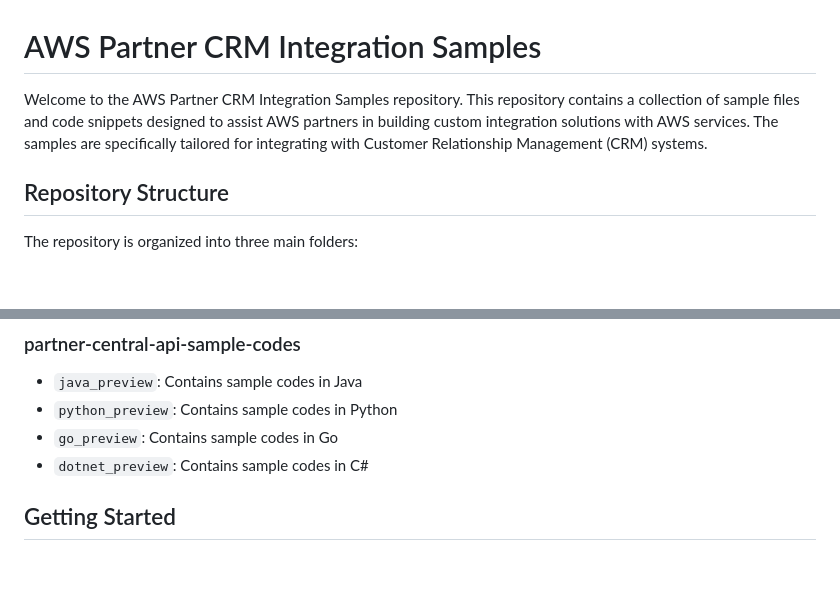
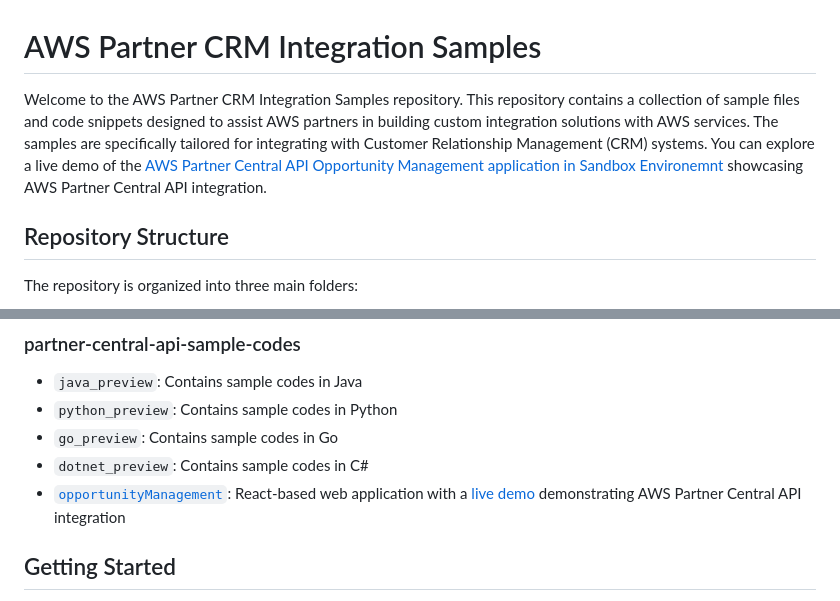
Before and after one commit to aws-samples/partner-crm-integration-samples, a Markdown page: README.md, 2 parts joined by grey strips. Rendered like a GitHub page; blank space fills up the shorter version.

Commit message:
add demo app link to main Readme

```diff
--- a/README.md
+++ b/README.md
@@ -1,6 +1,6 @@
 # AWS Partner CRM Integration Samples
 
-Welcome to the AWS Partner CRM Integration Samples repository. This repository contains a collection of sample files and code snippets designed to assist AWS partners in building custom integration solutions with AWS services. The samples are specifically tailored for integrating with Customer Relationship Management (CRM) systems.
+Welcome to the AWS Partner CRM Integration Samples repository. This repository contains a collection of sample files and code snippets designed to assist AWS partners in building custom integration solutions with AWS services. The samples are specifically tailored for integrating with Customer Relationship Management (CRM) systems. You can explore a live demo of the [AWS Partner Central API Opportunity Management application in Sandbox Environemnt](https://aws-samples.github.io/partner-crm-integration-samples/) showcasing AWS Partner Central API integration.
 
 ## Repository Structure
 
@@ -56,6 +56,7 @@ This folder contains various code snippets for interacting with AWS services suc
 - `python_preview`: Contains sample codes in Python
 - `go_preview`: Contains sample codes in Go
 - `dotnet_preview`: Contains sample codes in C#
+- [`opportunityManagement`](partner-central-api-sample-codes/opportunityManagement): React-based web application with a [live demo](https://aws-samples.github.io/partner-crm-integration-samples/) demonstrating AWS Partner Central API integration
 
 ## Getting Started
 
```
